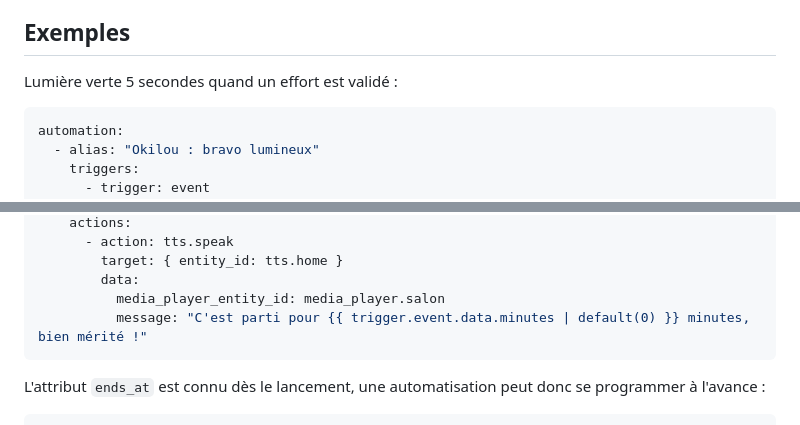
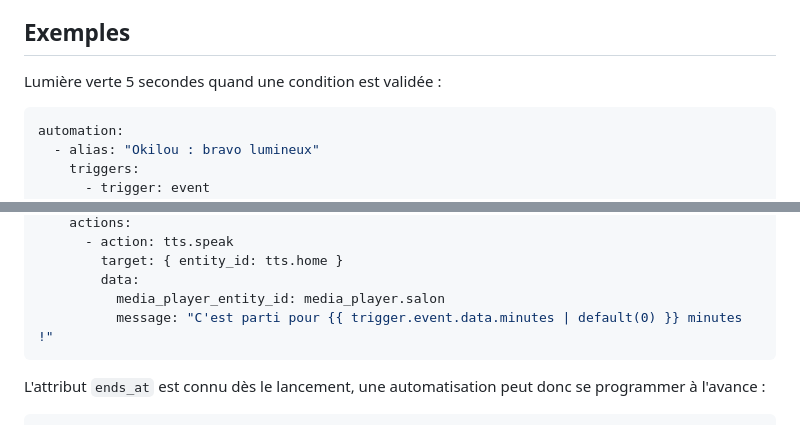
Before and after one commit to okilou/okilou-homeassistant, a Markdown page: README.md, 2 parts joined by grey strips. Rendered like a GitHub page.

````diff
--- a/README.md
+++ b/README.md
@@ -67,7 +90,7 @@ l'historique ; le curseur survit aux redémarrages de HA.
 
 ## Exemples
 
-Lumière verte 5 secondes quand un effort est validé :
+Lumière verte 5 secondes quand une condition est validée :
 
 ```yaml
 automation:
@@ -101,7 +124,7 @@ automation:
         target: { entity_id: tts.home }
         data:
           media_player_entity_id: media_player.salon
-          message: "C'est parti pour {{ trigger.event.data.minutes | default(0) }} minutes, bien mérité !"
+          message: "C'est parti pour {{ trigger.event.data.minutes | default(0) }} minutes !"
 ```
 
 L'attribut `ends_at` est connu dès le lancement, une automatisation peut donc
````
Also changed, not shown: other parts of README.md (+40 -37 lines), docs/device.png (added), 5 other files.
